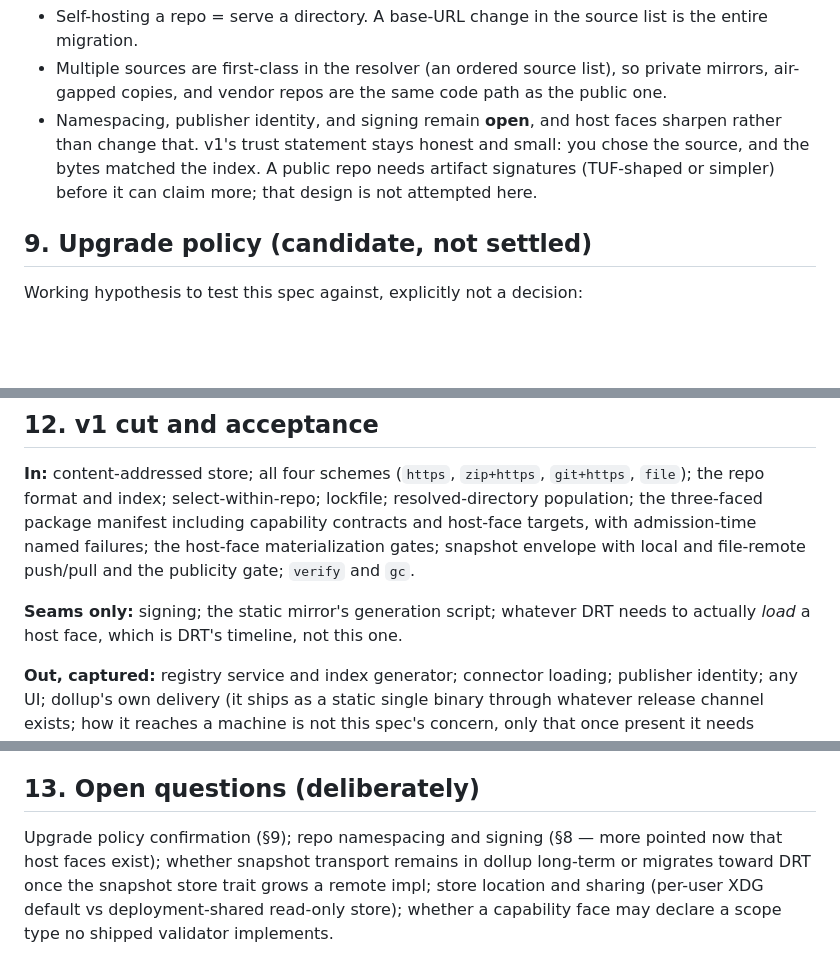
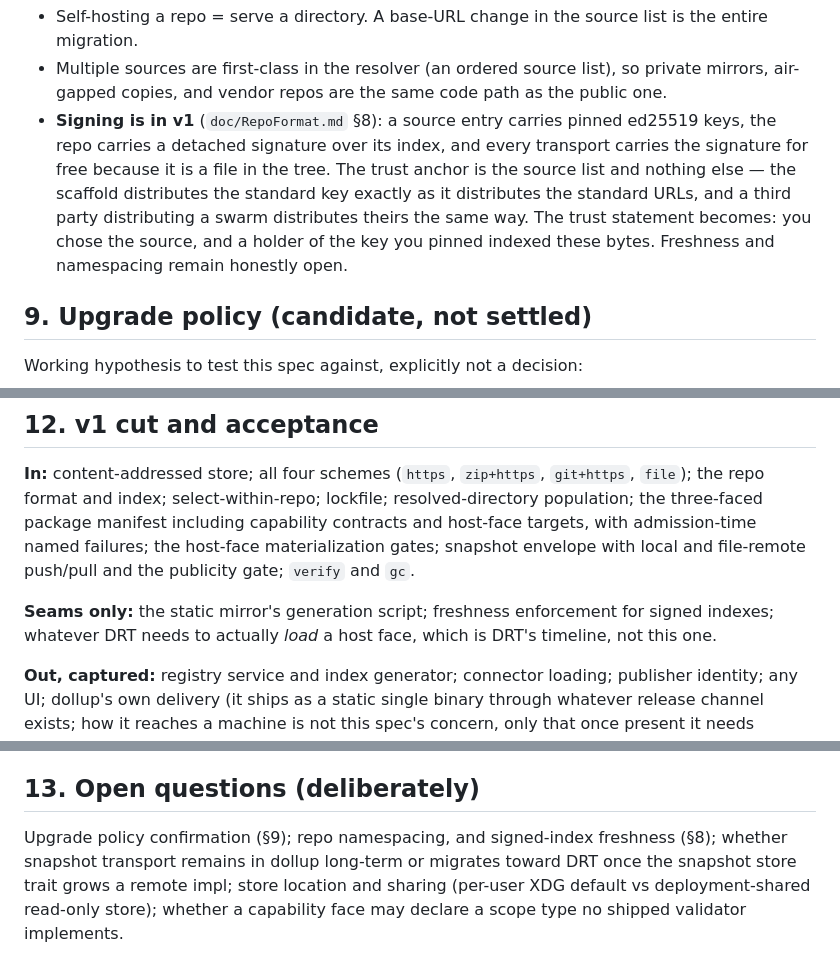
Before and after one commit to Aloecraft-org/dollup, a Markdown page: SPEC.md, 3 parts joined by grey strips. Rendered like a GitHub page; blank space fills up the shorter version.

```diff
--- a/SPEC.md
+++ b/SPEC.md
@@ -235,11 +235,15 @@ nothing while buying resilience. Consequences:
 - Multiple sources are first-class in the resolver (an ordered source list),
   so private mirrors, air-gapped copies, and vendor repos are the same code
   path as the public one.
-- Namespacing, publisher identity, and signing remain **open**, and host
-  faces sharpen rather than change that. v1's trust statement stays honest
-  and small: you chose the source, and the bytes matched the index. A public
-  repo needs artifact signatures (TUF-shaped or simpler) before it can claim
-  more; that design is not attempted here.
+- **Signing is in v1** (`doc/RepoFormat.md` §8): a source entry carries
+  pinned ed25519 keys, the repo carries a detached signature over its index,
+  and every transport carries the signature for free because it is a file in
+  the tree. The trust anchor is the source list and nothing else — the
+  scaffold distributes the standard key exactly as it distributes the
+  standard URLs, and a third party distributing a swarm distributes theirs
+  the same way. The trust statement becomes: you chose the source, and a
+  holder of the key you pinned indexed these bytes. Freshness and
+  namespacing remain honestly open.
 
 ## 9. Upgrade policy (candidate, not settled)
 
@@ -285,8 +289,9 @@ including capability contracts and host-face targets, with admission-time
 named failures; the host-face materialization gates; snapshot envelope with
 local and file-remote push/pull and the publicity gate; `verify` and `gc`.
 
-**Seams only:** signing; the static mirror's generation script; whatever DRT
-needs to actually *load* a host face, which is DRT's timeline, not this one.
+**Seams only:** the static mirror's generation script; freshness enforcement
+for signed indexes; whatever DRT needs to actually *load* a host face, which
+is DRT's timeline, not this one.
 
 **Out, captured:** registry service and index generator; connector loading;
 publisher identity; any UI; dollup's own delivery (it ships as a static
@@ -307,8 +312,8 @@ else installed).
 
 ## 13. Open questions (deliberately)
 
-Upgrade policy confirmation (§9); repo namespacing and signing (§8 — more
-pointed now that host faces exist); whether snapshot transport remains in
+Upgrade policy confirmation (§9); repo namespacing, and signed-index
+freshness (§8); whether snapshot transport remains in
 dollup long-term or migrates toward DRT once the snapshot store trait grows a
 remote impl; store location and sharing (per-user XDG default vs
 deployment-shared read-only store); whether a capability face may declare a
```
Also changed, not shown: doc/RepoFormat.md (+61 -7 lines).
